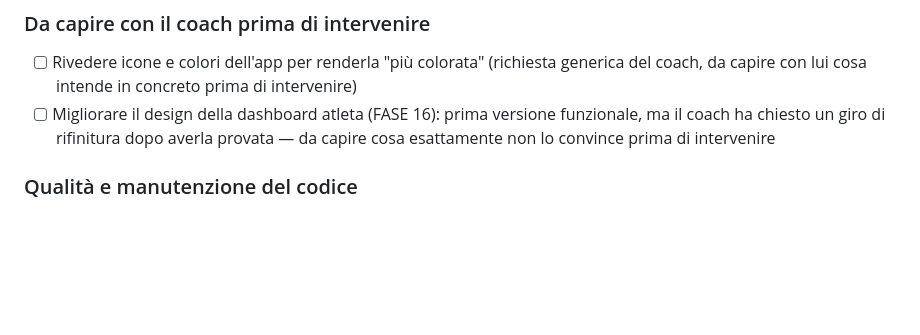
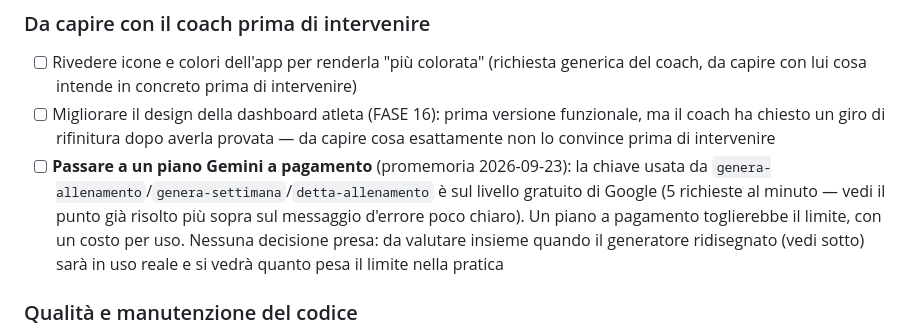
Before and after one commit to zucchi3marco-tech/coach-vasca, a Markdown page: ROADMAP.md, the part around one of its changes. GitHub-like rendering; blank space fills up the shorter version.

```diff
--- a/ROADMAP.md
+++ b/ROADMAP.md
@@ -282,6 +284,7 @@ Tutto ciò che è ancora aperto, in un unico posto (raccolto il 2026-09-21): pri
 
 - [ ] Rivedere icone e colori dell'app per renderla "più colorata" (richiesta generica del coach, da capire con lui cosa intende in concreto prima di intervenire)
 - [ ] Migliorare il design della dashboard atleta (FASE 16): prima versione funzionale, ma il coach ha chiesto un giro di rifinitura dopo averla provata — da capire cosa esattamente non lo convince prima di intervenire
+- [ ] **Passare a un piano Gemini a pagamento** (promemoria 2026-09-23): la chiave usata da `genera-allenamento`/`genera-settimana`/`detta-allenamento` è sul livello gratuito di Google (5 richieste al minuto — vedi il punto già risolto più sopra sul messaggio d'errore poco chiaro). Un piano a pagamento toglierebbe il limite, con un costo per uso. Nessuna decisione presa: da valutare insieme quando il generatore ridisegnato (vedi sotto) sarà in uso reale e si vedrà quanto pesa il limite nella pratica
 
 ### Qualità e manutenzione del codice
 
```
Also changed, not shown: other parts of ROADMAP.md (+2 -0 lines).
